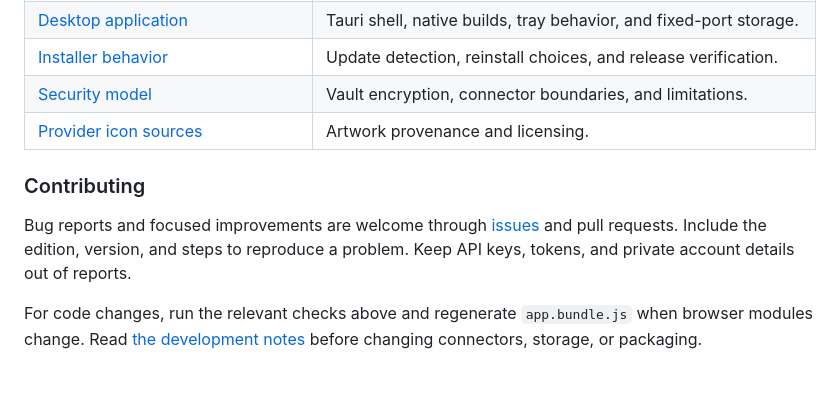
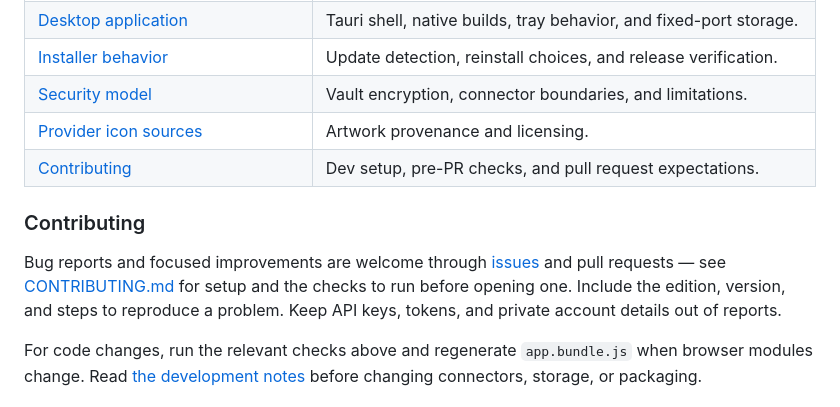
Before and after one commit to vibezentura/ai-quota-meter, a Markdown page: README.md, the part around the change. GitHub-like rendering; blank space fills up the shorter version.

```diff
--- a/README.md
+++ b/README.md
@@ -267,10 +267,11 @@ The app has no runtime or development dependencies (the `desktop/` native shell
 | [Installer behavior](installer/README.md) | Update detection, reinstall choices, and release verification. |
 | [Security model](SECURITY.md) | Vault encryption, connector boundaries, and limitations. |
 | [Provider icon sources](assets/provider-icons.md) | Artwork provenance and licensing. |
+| [Contributing](CONTRIBUTING.md) | Dev setup, pre-PR checks, and pull request expectations. |
 
 ### Contributing
 
-Bug reports and focused improvements are welcome through [issues](https://github.com/vibezentura/ai-quota-meter/issues) and pull requests. Include the edition, version, and steps to reproduce a problem. Keep API keys, tokens, and private account details out of reports.
+Bug reports and focused improvements are welcome through [issues](https://github.com/vibezentura/ai-quota-meter/issues) and pull requests — see [CONTRIBUTING.md](CONTRIBUTING.md) for setup and the checks to run before opening one. Include the edition, version, and steps to reproduce a problem. Keep API keys, tokens, and private account details out of reports.
 
 For code changes, run the relevant checks above and regenerate `app.bundle.js` when browser modules change. Read [the development notes](CLAUDE.md) before changing connectors, storage, or packaging.
 
```
Also changed, not shown: CONTRIBUTING.md (added, +44 -0 lines).
